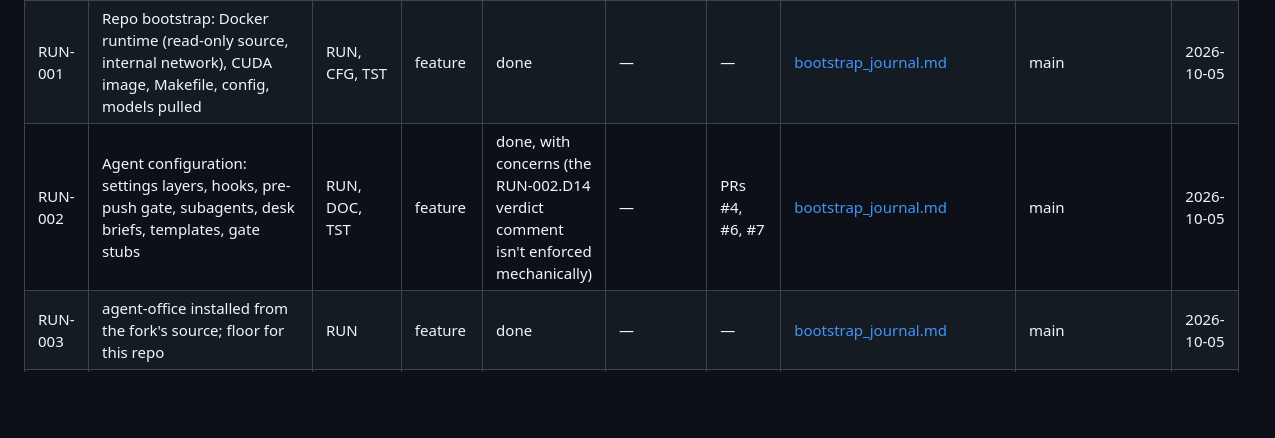
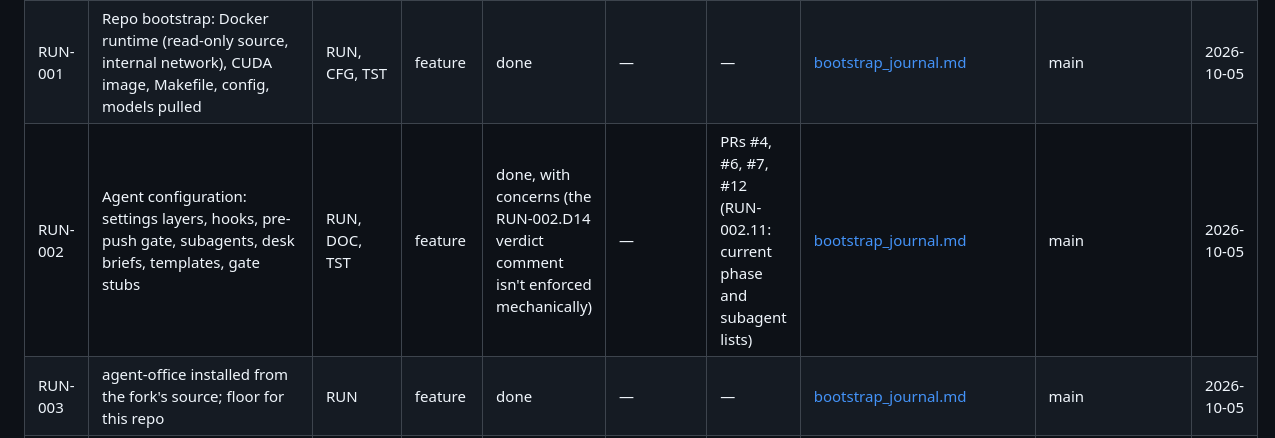
Before and after one commit to ComeGalletas/file-sorter, a Markdown page: docs/journals/INDEX.md, the part around the change. Drawn GitHub-style; blank space fills up the shorter version.

Commit message:
RUN-002.11: Add PR #12 to RUN-002's index row
RUN-002.11 is a human-side docs PR (RUN-002.D16), so it didn't edit the
index. The lead reconciles it here (RUN-002.D13), as the human asked.
Merged as 1d2c857.

Co-Authored-By: Claude Opus 5.5 <noreply@anthropic.com>

```diff
--- a/docs/journals/INDEX.md
+++ b/docs/journals/INDEX.md
@@ -15,7 +15,7 @@ DOC-001 to DOC-003 and CLS-001's design were done on 2026-10-05, before the repo
 | --- | --- | --- | --- | --- | --- | --- | --- | --- | --- |
 | CLS-001 | Two category axes: a required format and an optional topic, `<Topic>/<Format>/` folders, derived `animated` flag, labels converted from the human's sample | CLS, NAME, FOP, DB, API, TST | feature | in progress (design done; build in M3) | m3 | — | [categories_journal.md](categories_journal.md) | main | 2026-10-05 |
 | RUN-001 | Repo bootstrap: Docker runtime (read-only source, internal network), CUDA image, Makefile, config, models pulled | RUN, CFG, TST | feature | done | — | — | [bootstrap_journal.md](bootstrap_journal.md) | main | 2026-10-05 |
-| RUN-002 | Agent configuration: settings layers, hooks, pre-push gate, subagents, desk briefs, templates, gate stubs | RUN, DOC, TST | feature | done, with concerns (the RUN-002.D14 verdict comment isn't enforced mechanically) | — | PRs #4, #6, #7 | [bootstrap_journal.md](bootstrap_journal.md) | main | 2026-10-05 |
+| RUN-002 | Agent configuration: settings layers, hooks, pre-push gate, subagents, desk briefs, templates, gate stubs | RUN, DOC, TST | feature | done, with concerns (the RUN-002.D14 verdict comment isn't enforced mechanically) | — | PRs #4, #6, #7, #12 (RUN-002.11: current phase and subagent lists) | [bootstrap_journal.md](bootstrap_journal.md) | main | 2026-10-05 |
 | RUN-003 | agent-office installed from the fork's source; floor for this repo | RUN | feature | done | — | — | [bootstrap_journal.md](bootstrap_journal.md) | main | 2026-10-05 |
 | RUN-004 | Dependency lockfile, deferred by RUN-001.D9 (torch from a custom index needs its own task) | RUN | feature | proposed | — | — | [bootstrap_journal.md](bootstrap_journal.md) | — | 2026-10-05 |
 | RUN-005 | Runtime hygiene: guard scope (real paths, case folding, trailing dots, streams, image roots), external model volumes, ASCII hook messages, job-log path | RUN, TST | feature | done | — | PR #9 | [bootstrap_journal.md](bootstrap_journal.md) | `run-005-runtime-hygiene` | 2026-10-06 |
```
